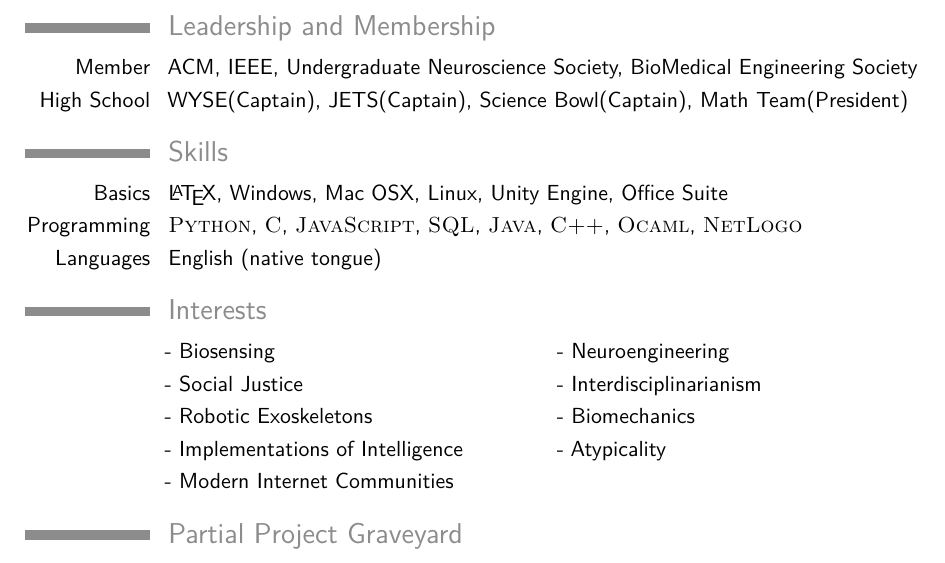
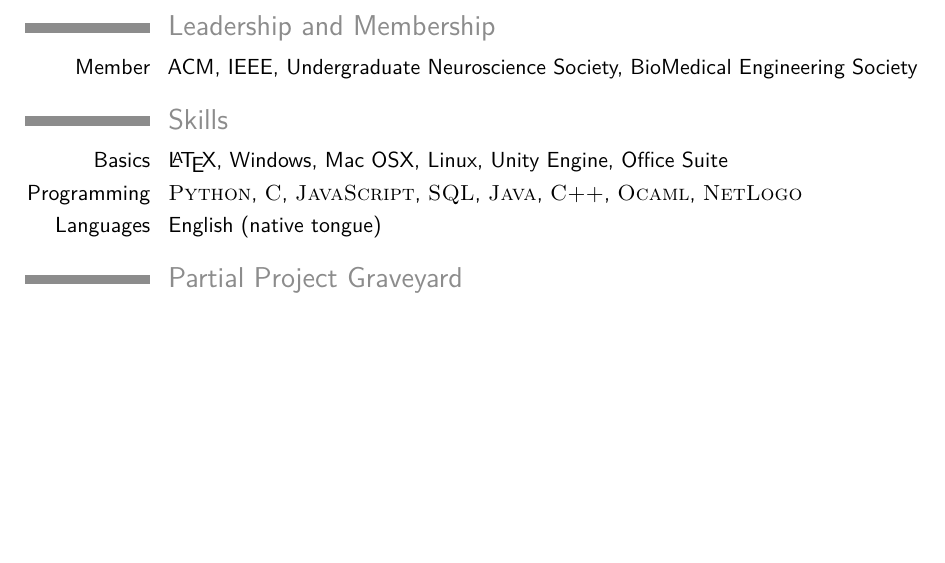
Before and after one commit to haniawni/resume, a LaTeX CV (multipage/cv_7.tex): part of page 3 of 4 before the commit and part of page 3 of 3 after it, cut so that both start at the same text, the shorter picture padded with empty space. Compiled offline with pdfLaTeX.

Commit message:
Remove Interests and HS

```diff
--- a/multipage/cv_7.tex
+++ b/multipage/cv_7.tex
@@ -216,7 +216,6 @@
 \section{Leadership and Membership}
 
 \cvitem{Member}{ACM, IEEE, Undergraduate Neuroscience Society, BioMedical Engineering Society}
-\cvitem{High School}{WYSE(Captain), JETS(Captain), Science Bowl(Captain), Math Team(President)}
 
 %----------------------------------------------------------------------------------------
 %	COMPUTER SKILLS SECTION
@@ -231,16 +230,6 @@
 %----------------------------------------------------------------------------------------
 %	INTERESTS SECTION
 %----------------------------------------------------------------------------------------
-
-\section{Interests}
-
-\renewcommand{\listitemsymbol}{-~} % Changes the symbol used for lists
-
-\cvlistdoubleitem{Biosensing}{Neuroengineering}
-\cvlistdoubleitem{Social Justice}{Interdisciplinarianism}
-\cvlistdoubleitem{Robotic Exoskeletons}{Biomechanics}
-\cvlistdoubleitem{Implementations of Intelligence}{Atypicality}
-\cvlistitem{Modern Internet Communities}
 
 %----------------------------------------------------------------------------------------
 
```
